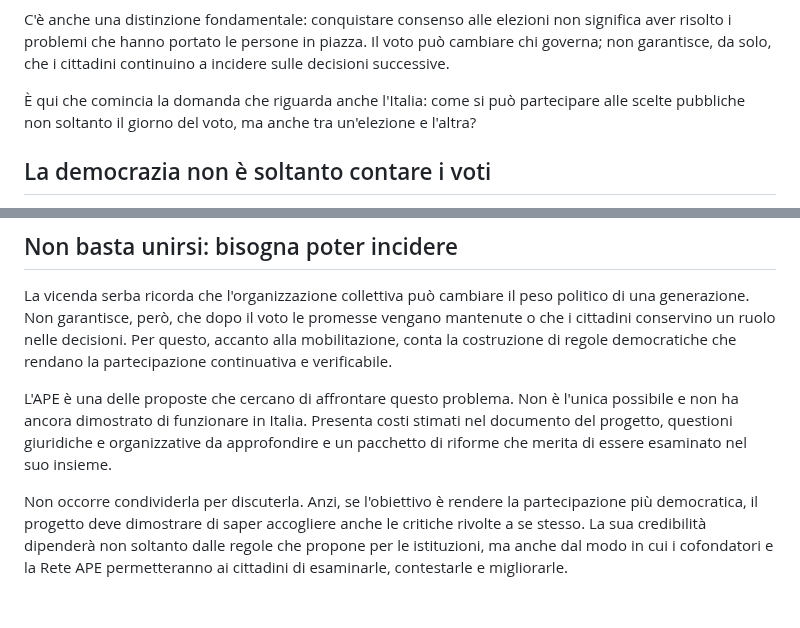
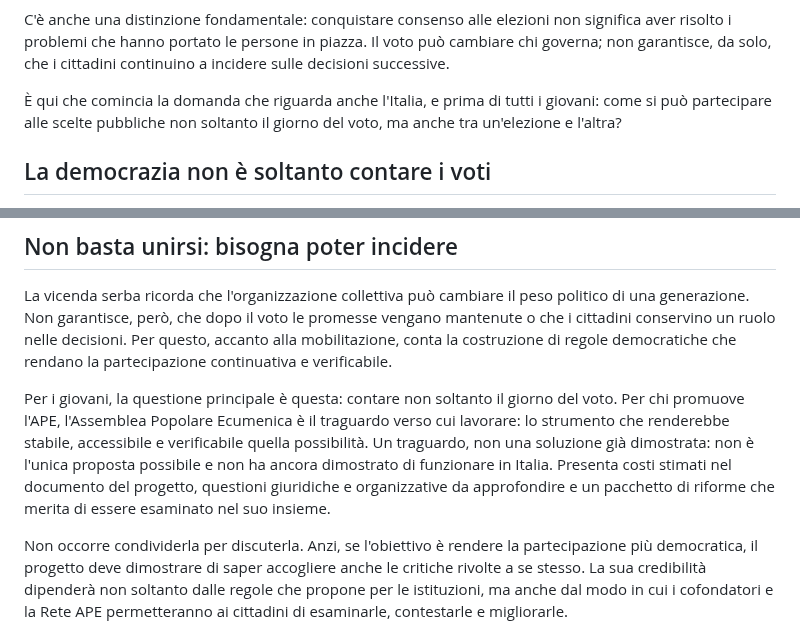
Before and after one commit to partecipazioneattiva/partecipazioneattiva.github.io, a Markdown page: 2026-10-25-giovani-cambiare-regole-contare-dopo-il-voto.md, 2 parts joined by grey strips. Rendered like a GitHub page; blank space fills up the shorter version.

Commit message:
Articolo giovani/APE: giovani al centro, APE come traguardo e non come soluzione dimostrata
Co-Authored-By: Claude Sonnet 5.5 <noreply@anthropic.com>
Claude-Session: https://claude.ai/code/session_01XSbnBdMEWo7WzbFovbEqcP

```diff
--- a/2026-10-25-giovani-cambiare-regole-contare-dopo-il-voto.md
+++ b/2026-10-25-giovani-cambiare-regole-contare-dopo-il-voto.md
@@ -24,7 +24,7 @@ La lezione, quindi, non è semplicemente che «i giovani uniti vincono». Una mo
 
 C'è anche una distinzione fondamentale: conquistare consenso alle elezioni non significa aver risolto i problemi che hanno portato le persone in piazza. Il voto può cambiare chi governa; non garantisce, da solo, che i cittadini continuino a incidere sulle decisioni successive.
 
-È qui che comincia la domanda che riguarda anche l'Italia: come si può partecipare alle scelte pubbliche non soltanto il giorno del voto, ma anche tra un'elezione e l'altra?
+È qui che comincia la domanda che riguarda anche l'Italia, e prima di tutti i giovani: come si può partecipare alle scelte pubbliche non soltanto il giorno del voto, ma anche tra un'elezione e l'altra?
 
 ## La democrazia non è soltanto contare i voti
 
@@ -116,7 +116,7 @@ Chi non condivide una parte dell'APE dovrebbe poterlo dire senza essere consider
 
 La vicenda serba ricorda che l'organizzazione collettiva può cambiare il peso politico di una generazione. Non garantisce, però, che dopo il voto le promesse vengano mantenute o che i cittadini conservino un ruolo nelle decisioni. Per questo, accanto alla mobilitazione, conta la costruzione di regole democratiche che rendano la partecipazione continuativa e verificabile.
 
-L'APE è una delle proposte che cercano di affrontare questo problema. Non è l'unica possibile e non ha ancora dimostrato di funzionare in Italia. Presenta costi stimati nel documento del progetto, questioni giuridiche e organizzative da approfondire e un pacchetto di riforme che merita di essere esaminato nel suo insieme.
+Per i giovani, la questione principale è questa: contare non soltanto il giorno del voto. Per chi promuove l'APE, l'Assemblea Popolare Ecumenica è il traguardo verso cui lavorare: lo strumento che renderebbe stabile, accessibile e verificabile quella possibilità. Un traguardo, non una soluzione già dimostrata: non è l'unica proposta possibile e non ha ancora dimostrato di funzionare in Italia. Presenta costi stimati nel documento del progetto, questioni giuridiche e organizzative da approfondire e un pacchetto di riforme che merita di essere esaminato nel suo insieme.
 
 Non occorre condividerla per discuterla. Anzi, se l'obiettivo è rendere la partecipazione più democratica, il progetto deve dimostrare di saper accogliere anche le critiche rivolte a se stesso. La sua credibilità dipenderà non soltanto dalle regole che propone per le istituzioni, ma anche dal modo in cui i cofondatori e la Rete APE permetteranno ai cittadini di esaminarle, contestarle e migliorarle.
 
```
